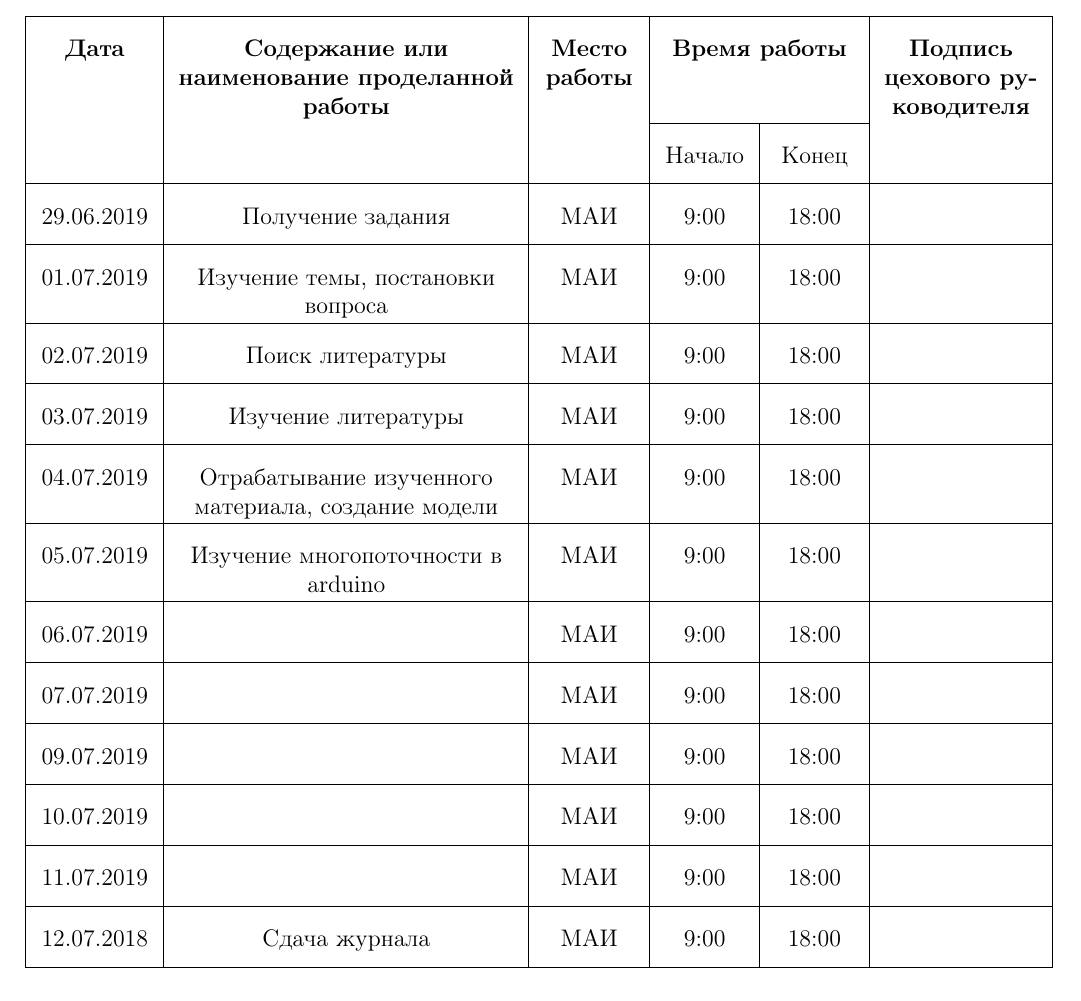
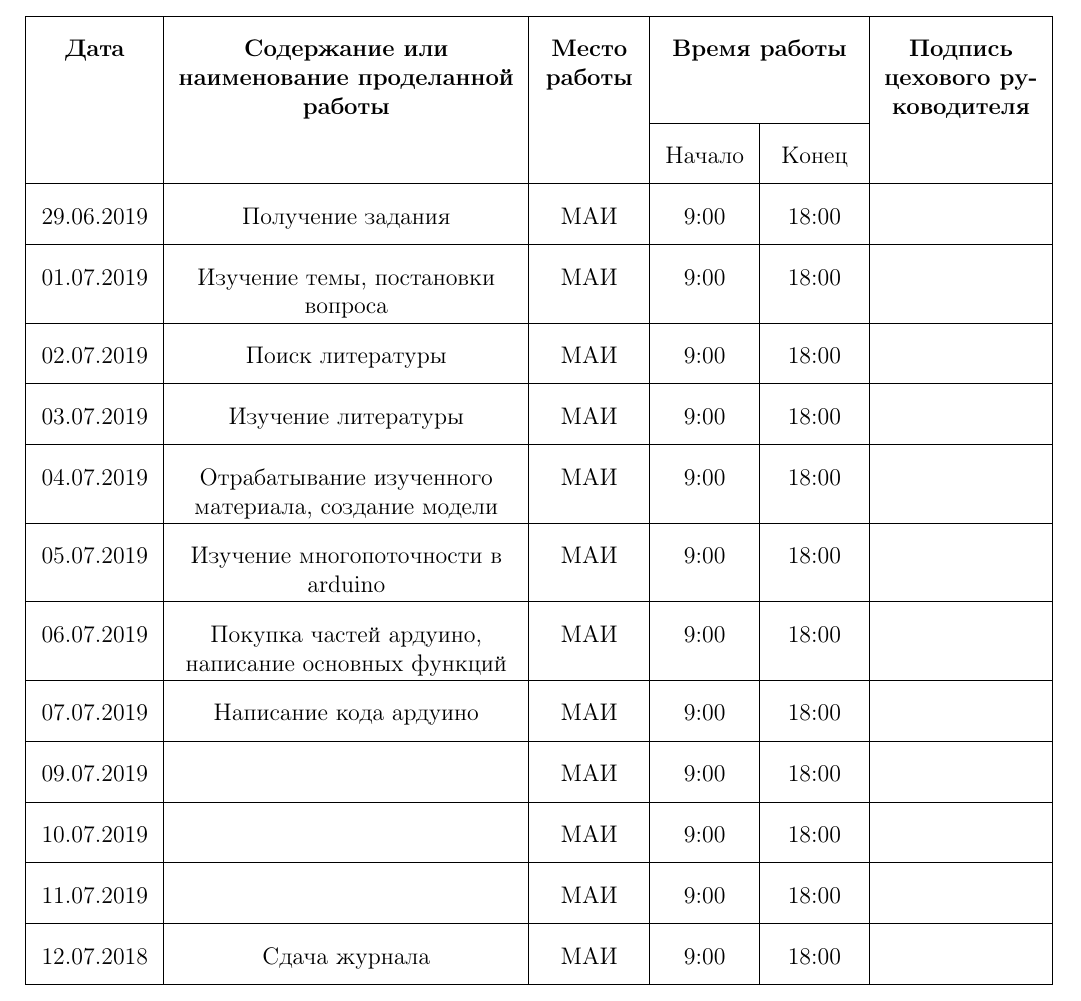
Before and after one commit to Kipparis/Colored-Music, a LaTeX document (report/report.tex, which reads report/src/tabel.tex): part of page 4 of 8, cut so that both start at the same text. Compiled offline with pdfLaTeX.

Commit message:
fill report

```diff
--- a/report/src/tabel.tex
+++ b/report/src/tabel.tex
@@ -28,9 +28,9 @@
     \hline
     05.07.2019 & Изучение многопоточности в arduino & МАИ & 9:00 & 18:00 & \\
     \hline
-    06.07.2019 &  & МАИ & 9:00 & 18:00 & \\
+    06.07.2019 & Покупка частей ардуино, написание основных функций & МАИ & 9:00 & 18:00 & \\
     \hline
-    07.07.2019 &  & МАИ & 9:00 & 18:00 & \\
+    07.07.2019 & Написание кода ардуино & МАИ & 9:00 & 18:00 & \\
     \hline
     09.07.2019 &  & МАИ & 9:00 & 18:00 & \\
     \hline
```
